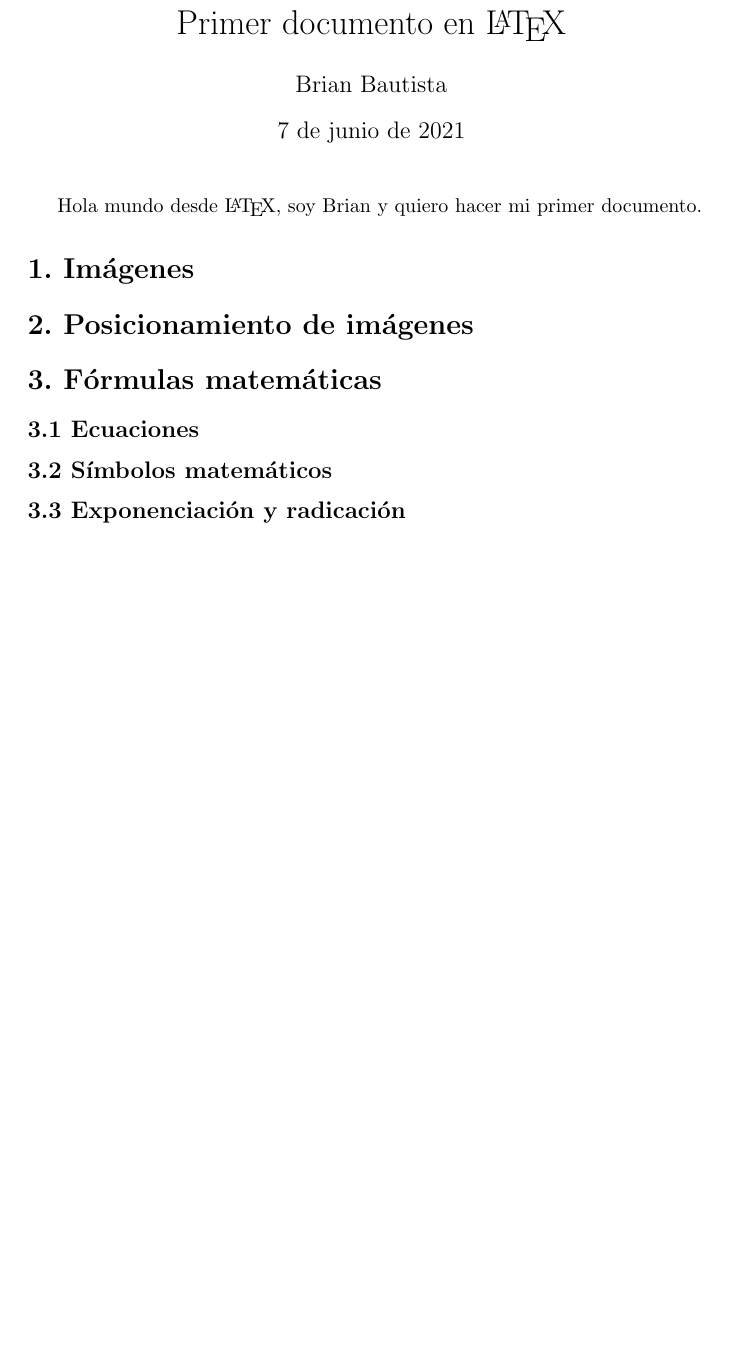
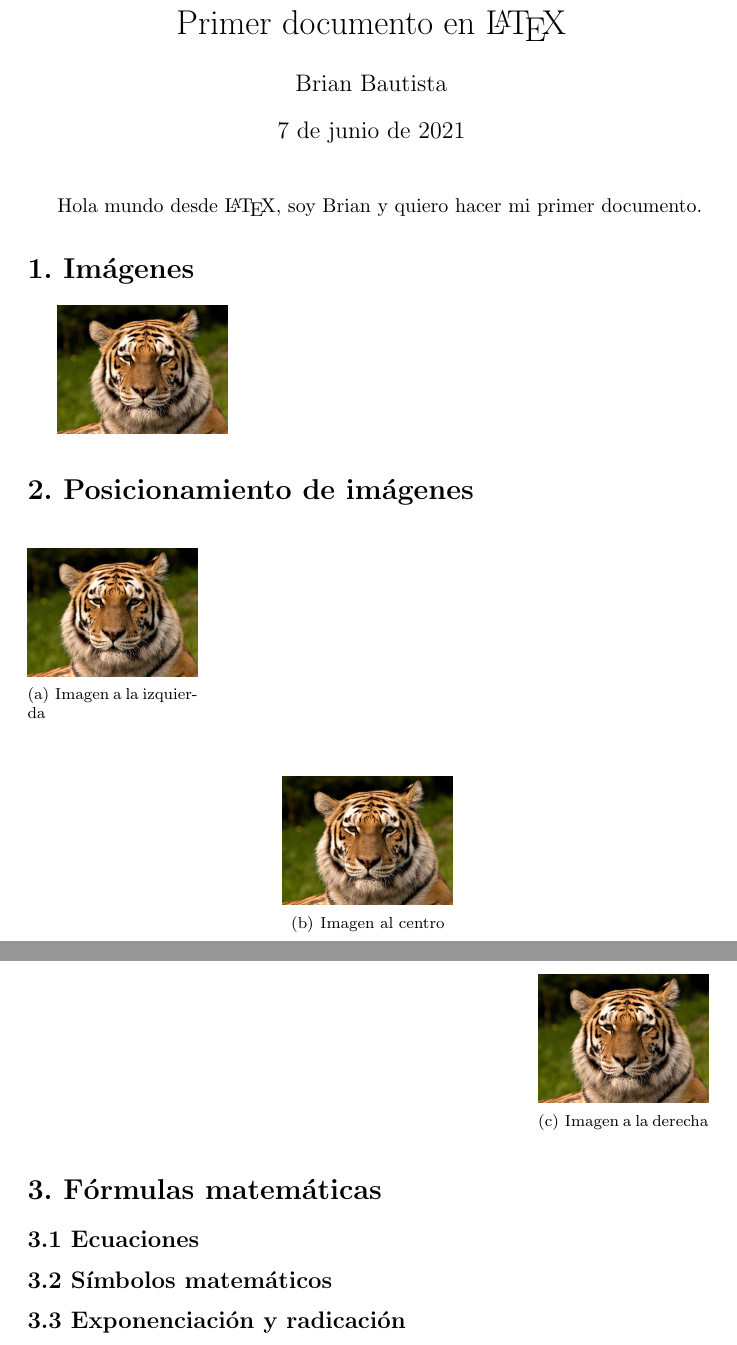
Before and after one commit to jassiel2911/TallerProtecoLatex, a LaTeX document (Documento_sencillo/Sencillo.tex): part of the page before the commit and two parts of pages 1 and 2 of 2 after it, the two joined at a grey line, cut so that both start at the same text, the shorter picture padded with empty space. Compiled offline with pdfLaTeX.

Commit message:
Avance, imágenes

```diff
--- a/Documento_sencillo/Sencillo.tex
+++ b/Documento_sencillo/Sencillo.tex
@@ -1,6 +1,9 @@
 \documentclass[letterpaper]{article}
 \usepackage[utf8]{inputenc}
 \usepackage[spanish]{babel}
+\usepackage{graphicx}
+\usepackage{float}
+\usepackage{subfigure}
 
 \title{Primer documento en \LaTeX}
 \author{Brian Bautista}
@@ -11,7 +14,26 @@
 
     \section*{1. Im\'agenes}
 
+        \includegraphics[width = 3cm]{tigre.jpg}
+
     \section*{2. Posicionamiento de im\'agenes}
+
+        \begin{figure}[h!]
+            \raggedright
+            \subfigure[Imagen a la izquierda]{\includegraphics[width = 3cm]{tigre.jpg}}
+        \end{figure}
+
+        \begin{figure}[h!]
+            \centering
+            \subfigure[Imagen al centro]{\includegraphics[width = 3cm]{tigre.jpg}}
+        \end{figure}
+
+        \begin{figure}[h!]
+            \raggedleft
+            \subfigure[Imagen a la derecha]{\includegraphics[width = 3cm]{tigre.jpg}}
+        \end{figure}
+
+
 
     \section*{3. F\'ormulas matem\'aticas}
 
```
Also changed, not shown: Documento_sencillo/tigre.jpg (added), 6 other files.
